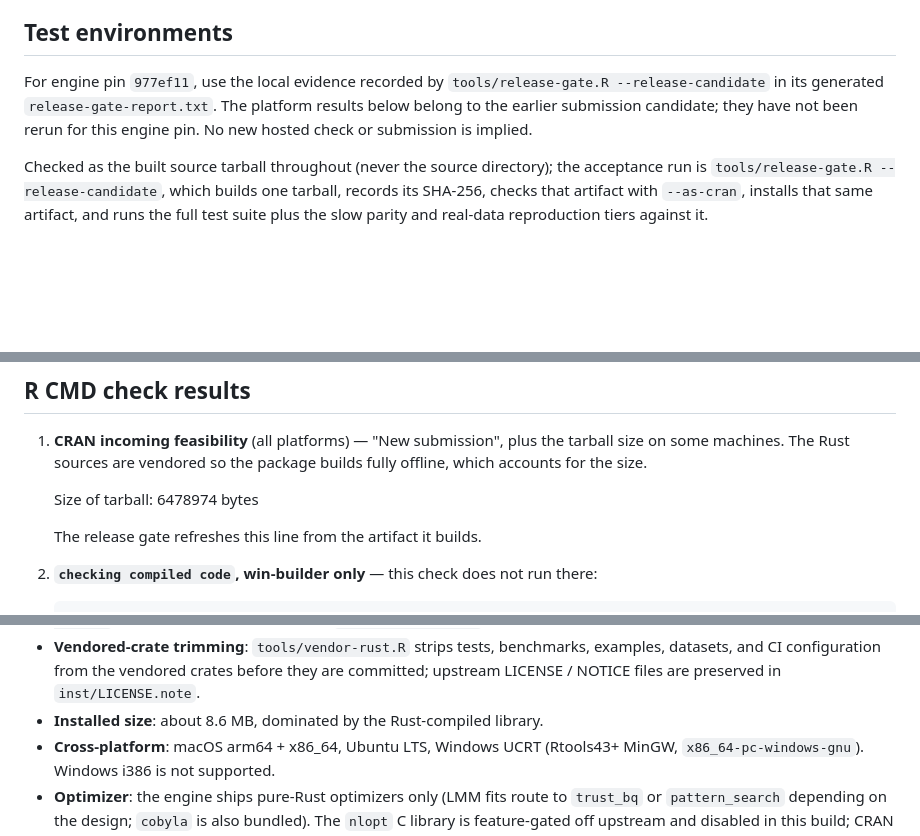
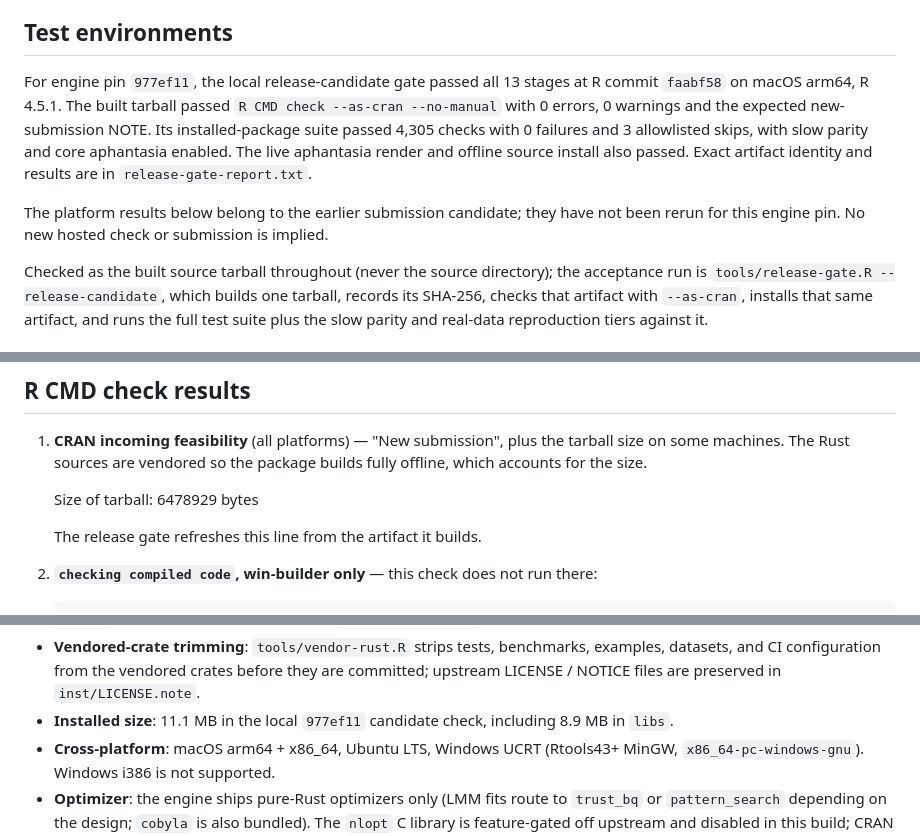
Before and after one commit to bbuchsbaum/mixeff, a Markdown page: cran-comments.md, 3 parts joined by grey strips. Rendered like a GitHub page; blank space fills up the shorter version.

Commit message:
Record completed local candidate qualification

```diff
--- a/cran-comments.md
+++ b/cran-comments.md
@@ -11,11 +11,17 @@ the declared Rust toolchain requirements only.
 
 ## Test environments
 
-For engine pin `977ef11`, use the local evidence recorded by
-`tools/release-gate.R --release-candidate` in its generated
-`release-gate-report.txt`. The platform results below belong to the earlier
-submission candidate; they have not been rerun for this engine pin.
-No new hosted check or submission is implied.
+For engine pin `977ef11`, the local release-candidate gate passed all 13
+stages at R commit `faabf58` on macOS arm64, R 4.5.1. The built tarball passed
+`R CMD check --as-cran --no-manual` with 0 errors, 0 warnings and the expected
+new-submission NOTE. Its installed-package suite passed 4,305 checks with
+0 failures and 3 allowlisted skips, with slow parity and core aphantasia enabled.
+The live aphantasia render and offline source install also passed. Exact
+artifact identity and results are in `release-gate-report.txt`.
+
+The platform results below belong to the earlier submission candidate; they
+have not been rerun for this engine pin. No new hosted check or submission
+is implied.
 
 Checked as the built source tarball throughout (never the source
 directory); the acceptance run is `tools/release-gate.R
@@ -50,7 +56,7 @@ reproduction tiers against it.
    the tarball size on some machines. The Rust sources are vendored so
    the package builds fully offline, which accounts for the size.
 
-   Size of tarball: 6478974 bytes
+   Size of tarball: 6478929 bytes
 
    The release gate refreshes this line from the artifact it builds.
 
@@ -143,8 +149,8 @@ None.
   benchmarks, examples, datasets, and CI configuration from the
   vendored crates before they are committed; upstream LICENSE / NOTICE
   files are preserved in `inst/LICENSE.note`.
-- **Installed size**: about 8.6 MB, dominated by the Rust-compiled
-  library.
+- **Installed size**: 11.1 MB in the local `977ef11` candidate check,
+  including 8.9 MB in `libs`.
 - **Cross-platform**: macOS arm64 + x86_64, Ubuntu LTS, Windows UCRT
   (Rtools43+ MinGW, `x86_64-pc-windows-gnu`). Windows i386 is not
   supported.
```
